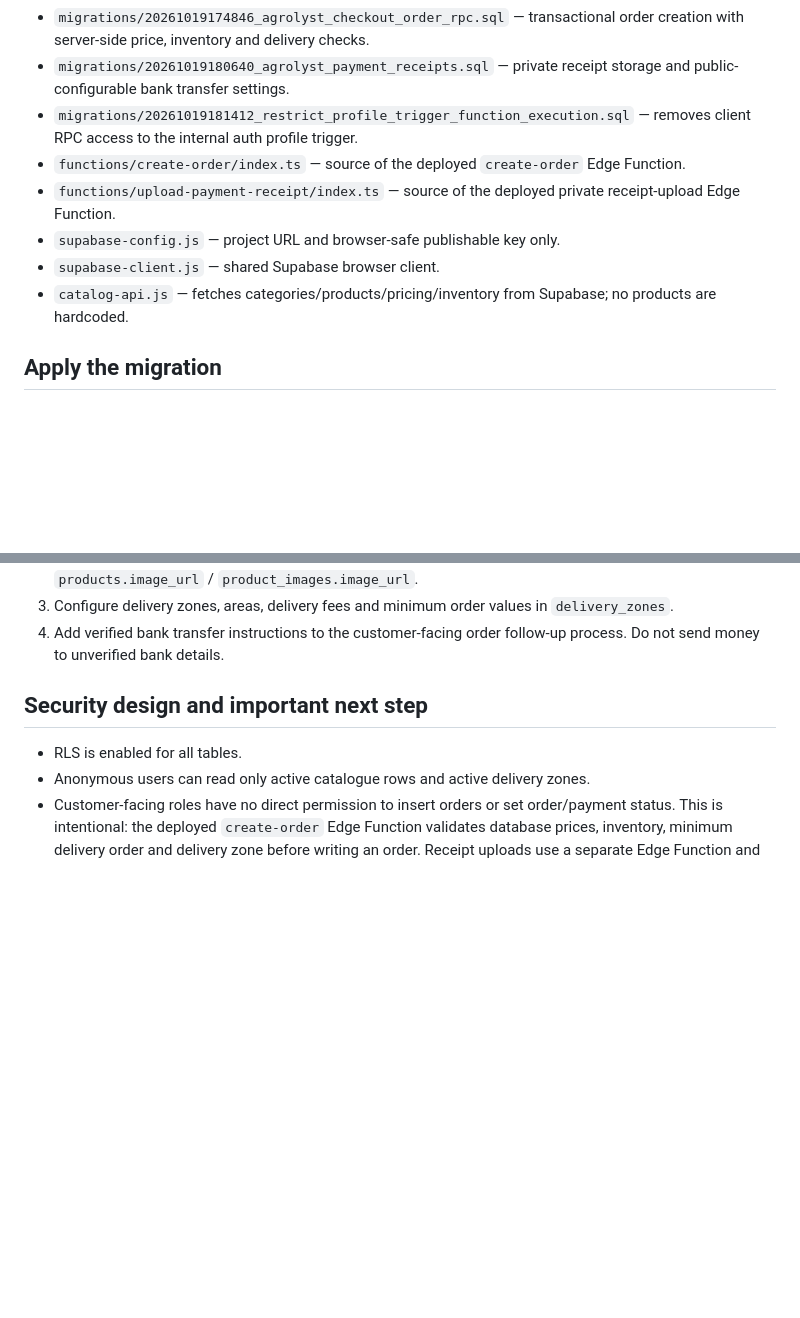
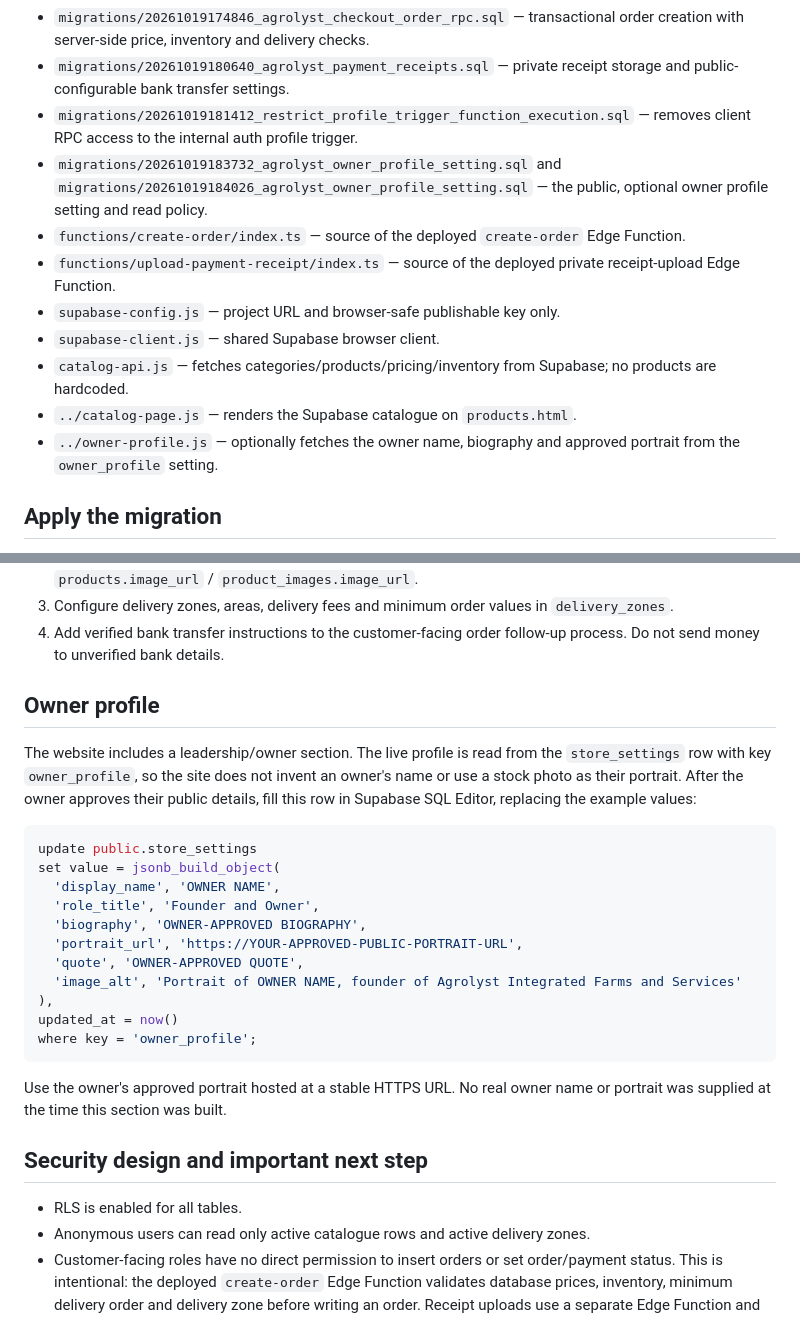
Before and after one commit to agrolyst/agrolystfarms, a Markdown page: supabase/README.md, 2 parts joined by grey strips. Rendered like a GitHub page; blank space fills up the shorter version.

Commit message:
Document owner profile and full website sections

````diff
--- a/supabase/README.md
+++ b/supabase/README.md
@@ -9,11 +9,14 @@ This folder contains the database migration and frontend modules for a Supabase-
 - `migrations/20261019174846_agrolyst_checkout_order_rpc.sql` — transactional order creation with server-side price, inventory and delivery checks.
 - `migrations/20261019180640_agrolyst_payment_receipts.sql` — private receipt storage and public-configurable bank transfer settings.
 - `migrations/20261019181412_restrict_profile_trigger_function_execution.sql` — removes client RPC access to the internal auth profile trigger.
+- `migrations/20261019183732_agrolyst_owner_profile_setting.sql` and `migrations/20261019184026_agrolyst_owner_profile_setting.sql` — the public, optional owner profile setting and read policy.
 - `functions/create-order/index.ts` — source of the deployed `create-order` Edge Function.
 - `functions/upload-payment-receipt/index.ts` — source of the deployed private receipt-upload Edge Function.
 - `supabase-config.js` — project URL and browser-safe publishable key only.
 - `supabase-client.js` — shared Supabase browser client.
 - `catalog-api.js` — fetches categories/products/pricing/inventory from Supabase; no products are hardcoded.
+- `../catalog-page.js` — renders the Supabase catalogue on `products.html`.
+- `../owner-profile.js` — optionally fetches the owner name, biography and approved portrait from the `owner_profile` setting.
 
 ## Apply the migration
 
@@ -30,6 +33,27 @@ To go live with sales:
 3. Configure delivery zones, areas, delivery fees and minimum order values in `delivery_zones`.
 4. Add verified bank transfer instructions to the customer-facing order follow-up process. Do not send money to unverified bank details.
 
+
+## Owner profile
+
+The website includes a leadership/owner section. The live profile is read from the `store_settings` row with key `owner_profile`, so the site does not invent an owner's name or use a stock photo as their portrait. After the owner approves their public details, fill this row in Supabase SQL Editor, replacing the example values:
+
+```sql
+update public.store_settings
+set value = jsonb_build_object(
+  'display_name', 'OWNER NAME',
+  'role_title', 'Founder and Owner',
+  'biography', 'OWNER-APPROVED BIOGRAPHY',
+  'portrait_url', 'https://YOUR-APPROVED-PUBLIC-PORTRAIT-URL',
+  'quote', 'OWNER-APPROVED QUOTE',
+  'image_alt', 'Portrait of OWNER NAME, founder of Agrolyst Integrated Farms and Services'
+),
+updated_at = now()
+where key = 'owner_profile';
+```
+
+Use the owner's approved portrait hosted at a stable HTTPS URL. No real owner name or portrait was supplied at the time this section was built.
+
 ## Security design and important next step
 
 - RLS is enabled for all tables.
````
